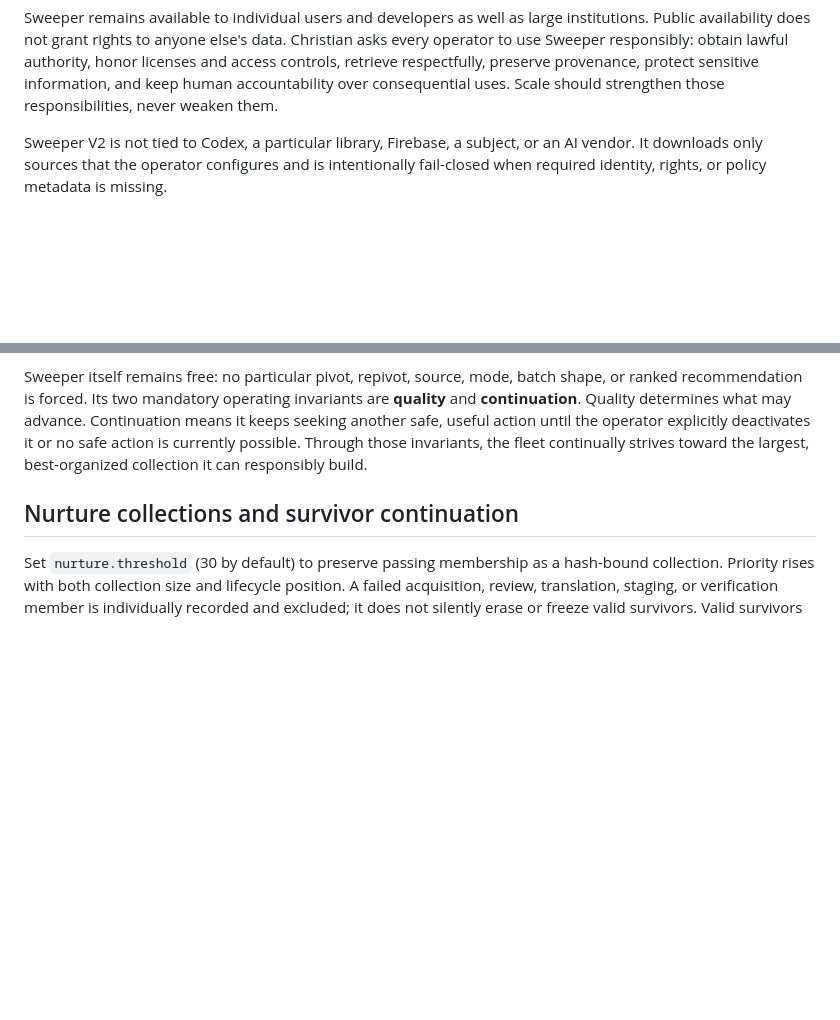
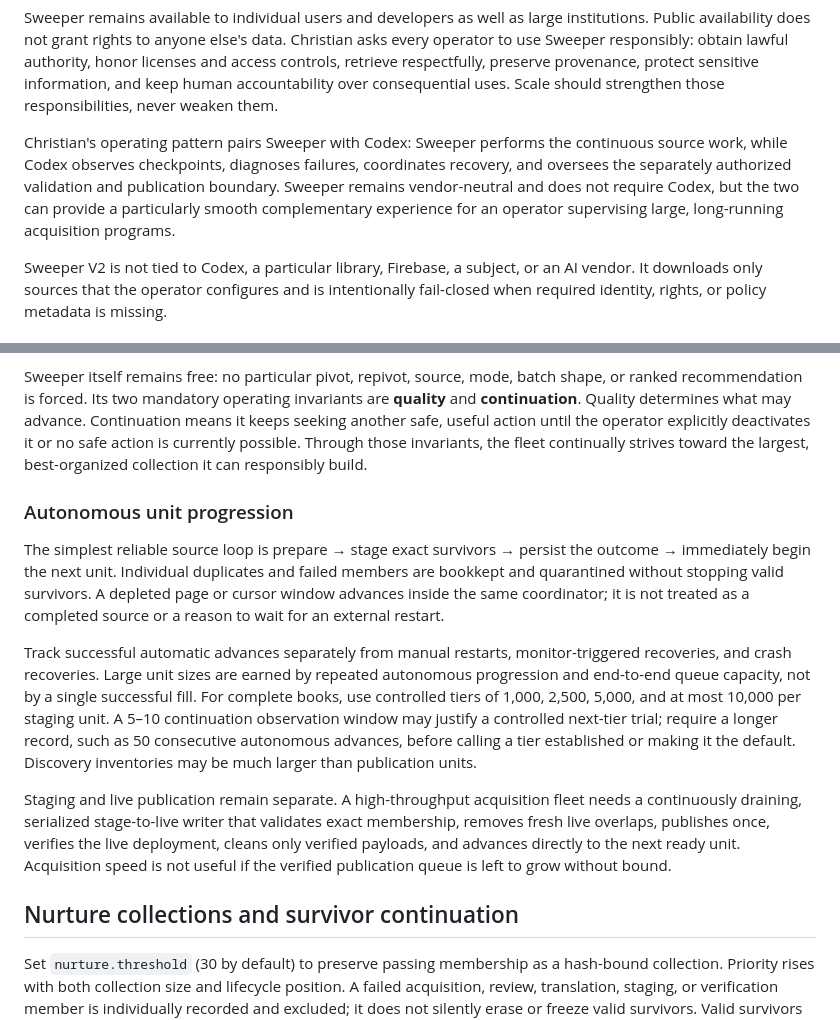
Before and after one commit to jesusnewapp/sweeper-v2, a Markdown page: README.md, 2 parts joined by grey strips. GitHub-like rendering; blank space fills up the shorter version.

Commit message:
Document autonomous scaling and live drainage

```diff
--- a/README.md
+++ b/README.md
@@ -54,6 +54,13 @@ Christian asks every operator to use Sweeper responsibly: obtain lawful authorit
 honor licenses and access controls, retrieve respectfully, preserve provenance,
 protect sensitive information, and keep human accountability over consequential
 uses. Scale should strengthen those responsibilities, never weaken them.
+
+Christian's operating pattern pairs Sweeper with Codex: Sweeper performs the
+continuous source work, while Codex observes checkpoints, diagnoses failures,
+coordinates recovery, and oversees the separately authorized validation and
+publication boundary. Sweeper remains vendor-neutral and does not require Codex,
+but the two can provide a particularly smooth complementary experience for an
+operator supervising large, long-running acquisition programs.
 
 Sweeper V2 is not tied to Codex, a particular library, Firebase, a subject, or
 an AI vendor. It downloads only sources that the operator configures and is
@@ -190,6 +197,30 @@ advance. Continuation means it keeps seeking another safe, useful action until
 the operator explicitly deactivates it or no safe action is currently possible.
 Through those invariants, the fleet continually strives toward the largest,
 best-organized collection it can responsibly build.
+
+### Autonomous unit progression
+
+The simplest reliable source loop is prepare → stage exact survivors → persist
+the outcome → immediately begin the next unit. Individual duplicates and failed
+members are bookkept and quarantined without stopping valid survivors. A depleted
+page or cursor window advances inside the same coordinator; it is not treated as
+a completed source or a reason to wait for an external restart.
+
+Track successful automatic advances separately from manual restarts,
+monitor-triggered recoveries, and crash recoveries. Large unit sizes are earned
+by repeated autonomous progression and end-to-end queue capacity, not by a single
+successful fill. For complete books, use controlled tiers of 1,000, 2,500, 5,000,
+and at most 10,000 per staging unit. A 5–10 continuation observation window may
+justify a controlled next-tier trial; require a longer record, such as 50
+consecutive autonomous advances, before calling a tier established or making it
+the default. Discovery inventories may be much larger than publication units.
+
+Staging and live publication remain separate. A high-throughput acquisition fleet
+needs a continuously draining, serialized stage-to-live writer that validates
+exact membership, removes fresh live overlaps, publishes once, verifies the live
+deployment, cleans only verified payloads, and advances directly to the next ready
+unit. Acquisition speed is not useful if the verified publication queue is left
+to grow without bound.
 
 ## Nurture collections and survivor continuation
 
```
Also changed, not shown: overnight-sweeper/OVERNIGHT_SWEEPER_MODEL.md (+22 -10 lines).
